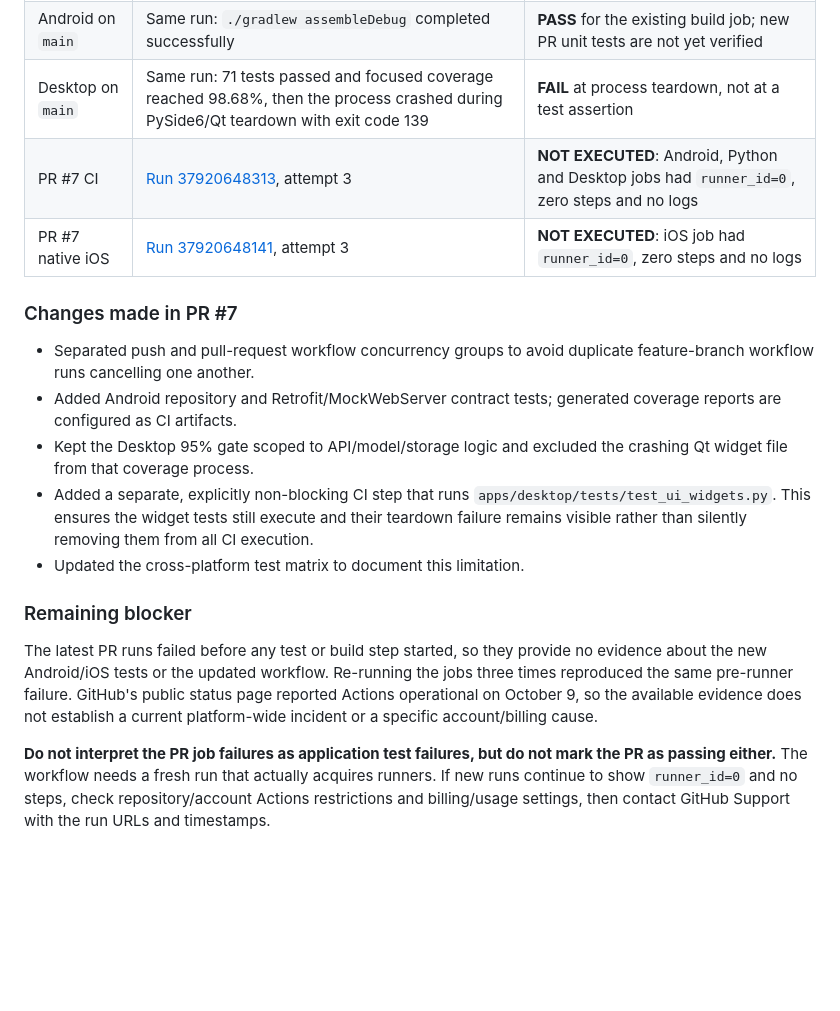
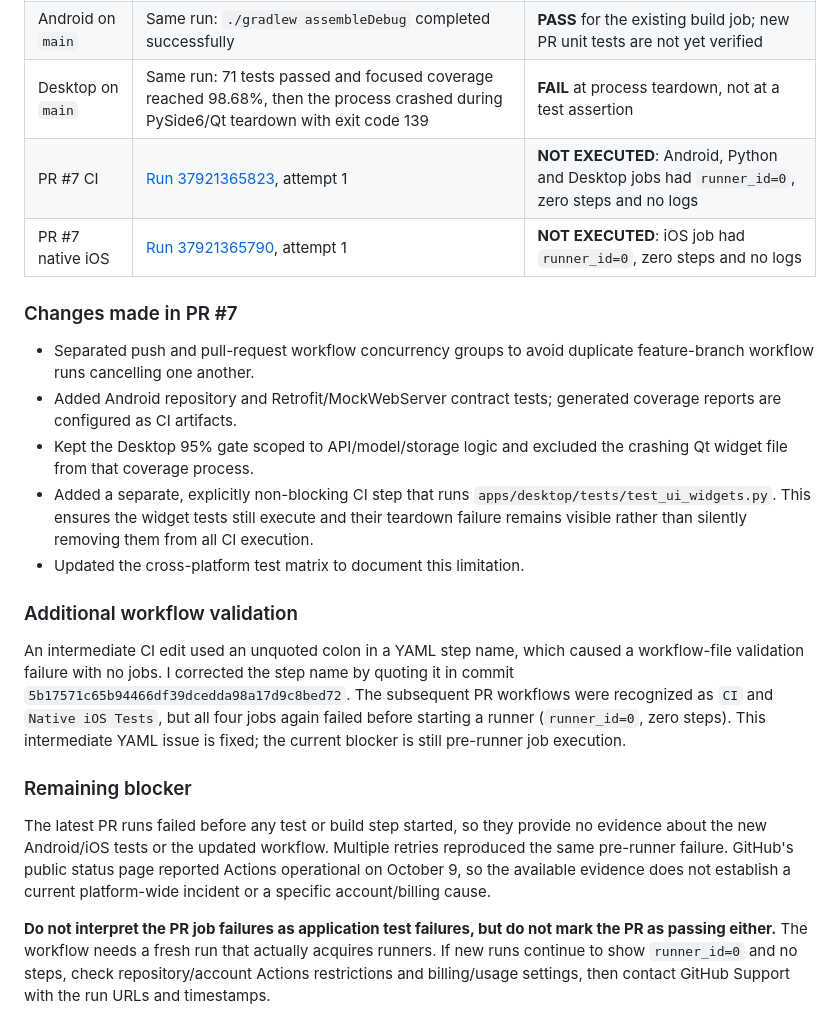
Before and after one commit to Grigor1995/AI-CAR-SCANER, a Markdown page: report.md, the part around the change. GitHub-like rendering; blank space fills up the shorter version.

Commit message:
docs(report): update latest CI retry results

```diff
--- a/report.md
+++ b/report.md
@@ -187,8 +187,8 @@ Artifact: `desktop-coverage-reports` in Global CI. The strict core report is the
 | Backend on `main` | [CI run 37907069005](https://github.com/Grigor1995/AI-CAR-SCANER/actions/runs/37907069005): Python job completed successfully | **PASS** |
 | Android on `main` | Same run: `./gradlew assembleDebug` completed successfully | **PASS** for the existing build job; new PR unit tests are not yet verified |
 | Desktop on `main` | Same run: 71 tests passed and focused coverage reached 98.68%, then the process crashed during PySide6/Qt teardown with exit code 139 | **FAIL** at process teardown, not at a test assertion |
-| PR #7 CI | [Run 37920648313](https://github.com/Grigor1995/AI-CAR-SCANER/actions/runs/37920648313), attempt 3 | **NOT EXECUTED**: Android, Python and Desktop jobs had `runner_id=0`, zero steps and no logs |
-| PR #7 native iOS | [Run 37920648141](https://github.com/Grigor1995/AI-CAR-SCANER/actions/runs/37920648141), attempt 3 | **NOT EXECUTED**: iOS job had `runner_id=0`, zero steps and no logs |
+| PR #7 CI | [Run 37921365823](https://github.com/Grigor1995/AI-CAR-SCANER/actions/runs/37921365823), attempt 1 | **NOT EXECUTED**: Android, Python and Desktop jobs had `runner_id=0`, zero steps and no logs |
+| PR #7 native iOS | [Run 37921365790](https://github.com/Grigor1995/AI-CAR-SCANER/actions/runs/37921365790), attempt 1 | **NOT EXECUTED**: iOS job had `runner_id=0`, zero steps and no logs |
 
 ### Changes made in PR #7
 
@@ -198,9 +198,13 @@ Artifact: `desktop-coverage-reports` in Global CI. The strict core report is the
 - Added a separate, explicitly non-blocking CI step that runs `apps/desktop/tests/test_ui_widgets.py`. This ensures the widget tests still execute and their teardown failure remains visible rather than silently removing them from all CI execution.
 - Updated the cross-platform test matrix to document this limitation.
 
+### Additional workflow validation
+
+An intermediate CI edit used an unquoted colon in a YAML step name, which caused a workflow-file validation failure with no jobs. I corrected the step name by quoting it in commit `5b17571c65b94466df39dcedda98a17d9c8bed72`. The subsequent PR workflows were recognized as `CI` and `Native iOS Tests`, but all four jobs again failed before starting a runner (`runner_id=0`, zero steps). This intermediate YAML issue is fixed; the current blocker is still pre-runner job execution.
+
 ### Remaining blocker
 
-The latest PR runs failed before any test or build step started, so they provide no evidence about the new Android/iOS tests or the updated workflow. Re-running the jobs three times reproduced the same pre-runner failure. GitHub's public status page reported Actions operational on October 9, so the available evidence does not establish a current platform-wide incident or a specific account/billing cause.
+The latest PR runs failed before any test or build step started, so they provide no evidence about the new Android/iOS tests or the updated workflow. Multiple retries reproduced the same pre-runner failure. GitHub's public status page reported Actions operational on October 9, so the available evidence does not establish a current platform-wide incident or a specific account/billing cause.
 
 **Do not interpret the PR job failures as application test failures, but do not mark the PR as passing either.** The workflow needs a fresh run that actually acquires runners. If new runs continue to show `runner_id=0` and no steps, check repository/account Actions restrictions and billing/usage settings, then contact GitHub Support with the run URLs and timestamps.
 
```
